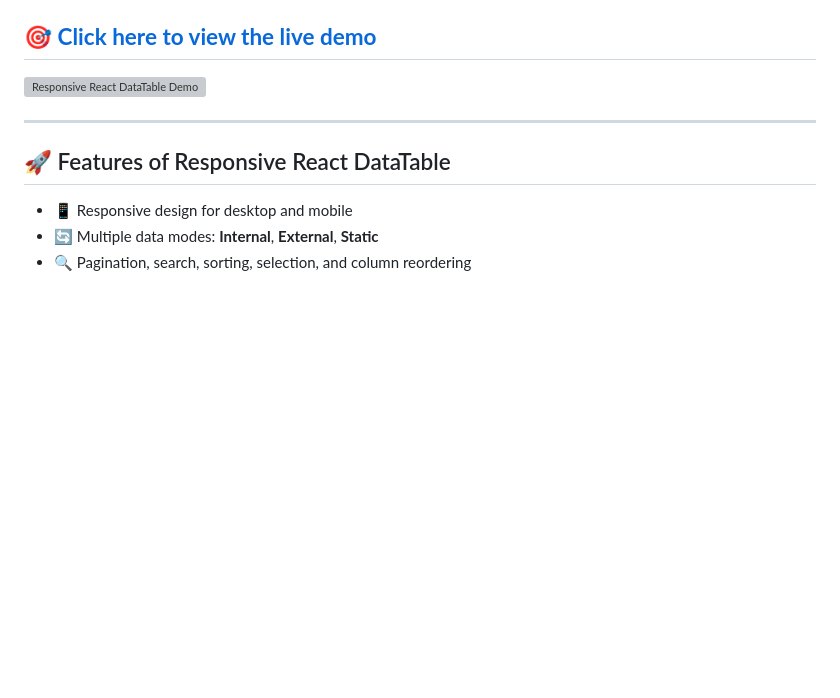
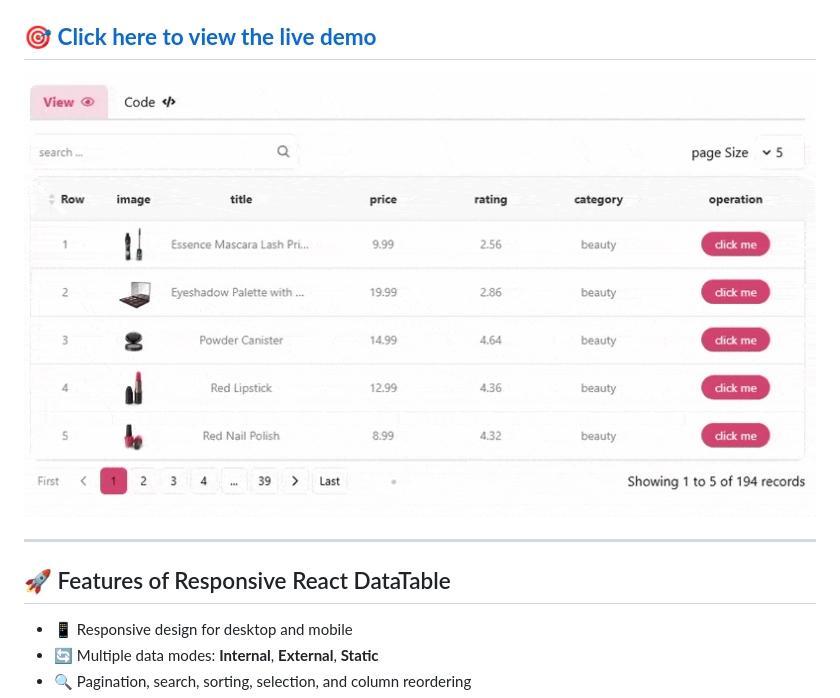
Before and after one commit to fatemeh-bd/responsive-react-datatable, a Markdown page: README.md, the part around the change. Drawn GitHub-style; pictures changed too: table.gif (added); blank space fills up the shorter version; grey boxes are pictures that could not be loaded.

Commit message:
edit gif

```diff
--- a/README.md
+++ b/README.md
@@ -9,7 +9,7 @@
 
 ## 🎯 [**Click here to view the live demo**](https://fatemeh-bd.github.io/responsive-react-datatable/ "Responsive React DataTable Live Demo")
 
-![Responsive React DataTable Demo](/public/table.gif)
+![Responsive React DataTable Demo](/table.gif)
 
 
 ---
```
